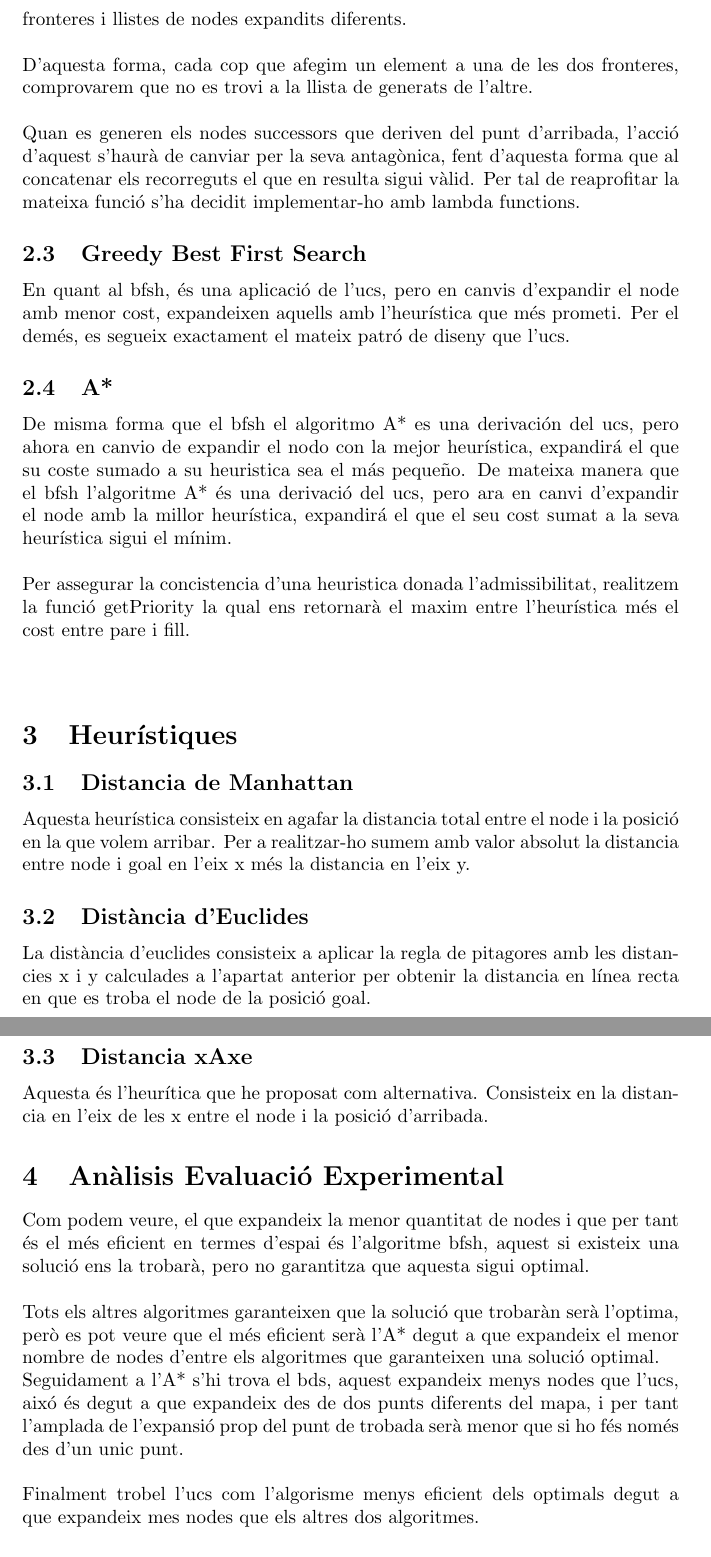
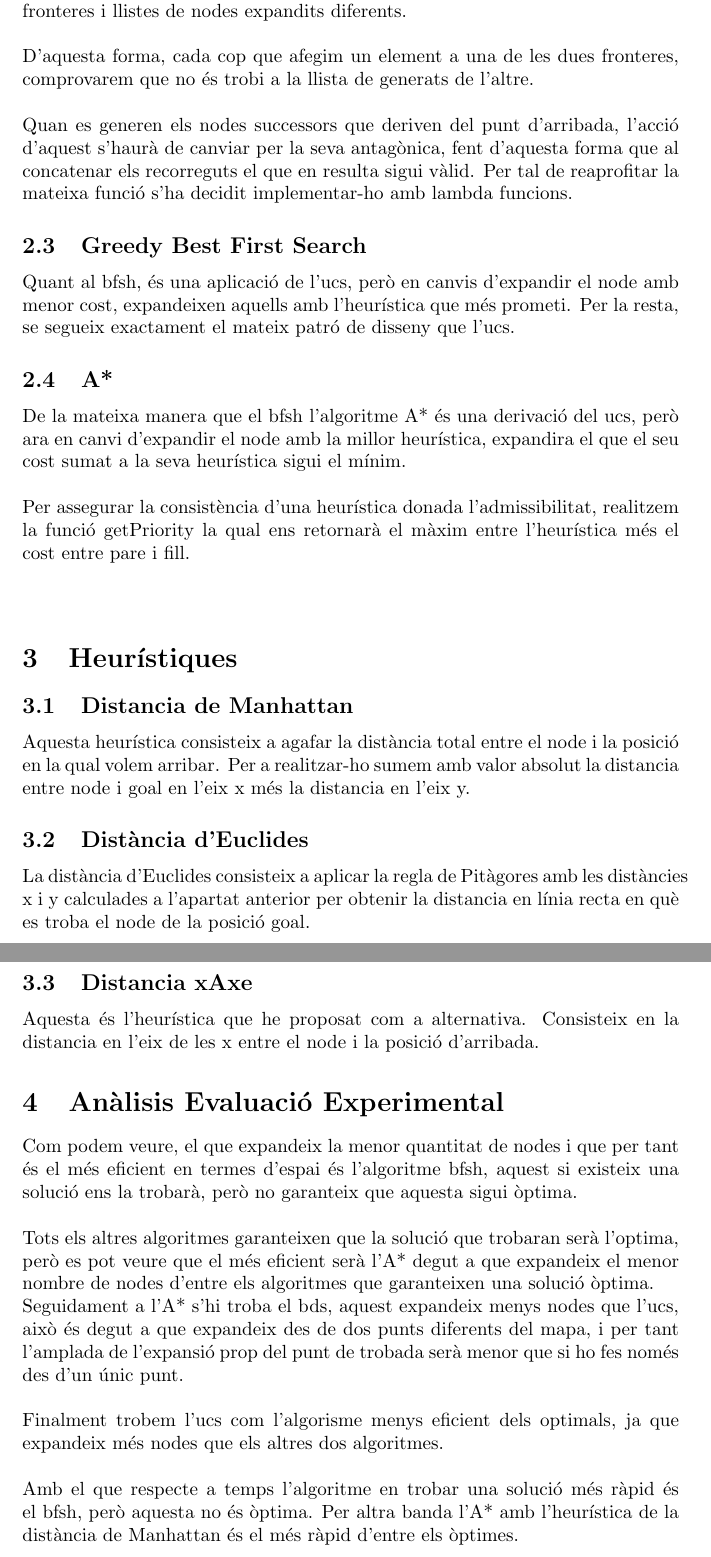
Before and after one commit to Kimetix99/Berkeley_Pacman, a LaTeX document (docu/prac1_IA.tex): two parts of pages 4 and 5 of 5, joined at a grey line, cut so that both start at the same text. Compiled offline with pdfLaTeX.

Commit message:
versió entrega

```diff
--- a/docu/prac1_IA.tex
+++ b/docu/prac1_IA.tex
@@ -38,7 +38,7 @@
                            text centered}
 }
 \renewcommand{\figurename}{Figura}
-\title{Primera pràctica d'Inteligència Artificial}
+\title{Primera pràctica d'Intel·ligència Artificial}
 \author{Joaquim Picó Mora}
 \date{Divendres 15 de Novembre}
 \assignatura{Inteligència Artificial}
@@ -76,34 +76,32 @@ Podem veure en la Figura1 que l'ucs de tots els algoritmes proposats és el meny
 \subsection{Bidirectional Search}
-S'ha decidit implementar mitjançant l'algoritme bfs desde dos punts diferents. Aquests punts són el punt d'inici i el punt d'arribada i cada un d'ells tindrà fronteres i llistes de nodes expandits diferents.
+S'ha decidit implementar mitjançant l'algoritme bfs des de dos punts diferents. Aquests punts són el punt d'inici i el punt d'arribada i cada un d'ells tindrà fronteres i llistes de nodes expandits diferents.
 \\\\
-D'aquesta forma, cada cop que afegim un element a una de les dos fronteres, comprovarem que no es trovi a la llista de generats de l'altre.
+D'aquesta forma, cada cop que afegim un element a una de les dues fronteres, comprovarem que no és trobi a la llista de generats de l'altre.
 \\\\
-Quan es generen els nodes successors  que deriven del punt d'arribada, l'acció d'aquest s'haurà de canviar per la seva antagònica, fent d'aquesta forma que al concatenar els recorreguts el que en resulta sigui vàlid. Per tal de reaprofitar la mateixa funció s'ha decidit implementar-ho amb lambda functions.
+Quan es generen els nodes successors que deriven del punt d'arribada, l'acció d'aquest s'haurà de canviar per la seva antagònica, fent d'aquesta forma que al concatenar els recorreguts el que en resulta sigui vàlid. Per tal de reaprofitar la mateixa funció s'ha decidit implementar-ho amb lambda funcions.
 \subsection{Greedy Best First Search}
-En quant al bfsh, és una aplicació de l'ucs, pero en canvis d'expandir el node amb menor cost, expandeixen aquells amb l'heurística que més prometi. Per el demés, es segueix exactament el mateix patró de diseny que l'ucs.
+Quant al bfsh, és una aplicació de l'ucs, però en canvis d'expandir el node amb menor cost, expandeixen aquells amb l'heurística que més prometi. Per la resta, se segueix exactament el mateix patró de disseny que l'ucs.
 \subsection{A*}
-De misma forma que el bfsh el algoritmo A* es una derivación del ucs, pero ahora en canvio de expandir el nodo con la mejor heurística, expandirá el que su coste sumado a su heuristica sea el más pequeño.
-De mateixa manera que el bfsh l'algoritme A* és una derivació del ucs, pero ara en canvi d'expandir el node amb la millor heurística, expandirá el que el seu cost sumat a la seva heurística sigui el mínim.
+De la mateixa manera que el bfsh l'algoritme A* és una derivació del ucs, però ara en canvi d'expandir el node amb la millor heurística, expandira el que el seu cost sumat a la seva heurística sigui el mínim.
 \\\\
-Per assegurar la concistencia d'una heuristica donada l'admissibilitat, realitzem la funció getPriority la qual ens retornarà el maxim entre l'heurística més el cost entre pare i fill.
+Per assegurar la consistència d'una heurística donada l'admissibilitat, realitzem la funció getPriority la qual ens retornarà el màxim entre l'heurística més el cost entre pare i fill.
 \\\\
 \section{Heurístiques}
 \subsection{Distancia de Manhattan}
-Aquesta heurística consisteix en agafar la distancia total entre el node i la posició en la que volem arribar. Per a realitzar-ho sumem amb valor absolut la distancia entre node i goal en l'eix x més la distancia en l'eix y.
+Aquesta heurística consisteix a agafar la distància total entre el node i la posició en la qual volem arribar. Per a realitzar-ho sumem amb valor absolut la distancia entre node i goal en l'eix x més la distancia en l'eix y.
 \subsection{Distància d'Euclides}
-La distància d'euclides consisteix a aplicar la regla de pitagores amb les distancies x i y calculades a l'apartat anterior per obtenir la distancia en línea recta en que es troba el node de la posició goal.
+La distància d'Euclides consisteix a aplicar la regla de Pitàgores amb les distàncies x i y calculades a l'apartat anterior per obtenir la distancia en línia recta en què es troba el node de la posició goal.
 \subsection{Distancia xAxe}
-Aquesta és l'heurítica que he proposat com alternativa. Consisteix en la distancia en l'eix de les x entre el node i la posició d'arribada.
+Aquesta és l'heurística que he proposat com a alternativa. Consisteix en la distancia en l'eix de les x entre el node i la posició d'arribada.
 
 \section{Anàlisis Evaluació Experimental}
-Com podem veure, el que expandeix la menor quantitat de nodes i que per tant és el més eficient en termes d'espai és l'algoritme bfsh, aquest si existeix una solució ens la trobarà, pero no garantitza que aquesta sigui optimal.
+Com podem veure, el que expandeix la menor quantitat de nodes i que per tant és el més eficient en termes d'espai és l'algoritme bfsh, aquest si existeix una solució ens la trobarà, però no garanteix que aquesta sigui òptima.
 \\\\
-Tots els altres algoritmes garanteixen que la solució que trobaràn serà l'optima, però es pot veure que el més eficient serà l'A* degut a que expandeix el menor nombre de nodes d'entre els algoritmes que garanteixen una solució optimal.\\
-Seguidament a l'A* s'hi trova el bds, aquest expandeix menys nodes que l'ucs, aixó és degut a que expandeix des de dos punts diferents del mapa, i per tant l'amplada de l'expansió prop del punt de trobada serà menor que si ho fés només des d'un unic punt.
+Tots els altres algoritmes garanteixen que la solució que trobaran serà l'optima, però es pot veure que el més eficient serà l'A* degut a que expandeix el menor nombre de nodes d'entre els algoritmes que garanteixen una solució òptima.\\
+Seguidament a l'A* s'hi troba el bds, aquest expandeix menys nodes que l'ucs, això és degut a que expandeix des de dos punts diferents del mapa, i per tant l'amplada de l'expansió prop del punt de trobada serà menor que si ho fes només des d'un únic punt.
 \\\\
-Finalment trobel l'ucs com l'algorisme menys eficient dels optimals degut a que expandeix mes nodes que els altres dos algoritmes.
+Finalment trobem l'ucs com l'algorisme menys eficient dels optimals, ja que expandeix més nodes que els altres dos algoritmes.
 \\\\
-
-
+Amb el que respecte a temps l'algoritme en trobar una solució més ràpid és el bfsh, però aquesta no és òptima. Per altra banda l'A* amb l'heurística de la distància de Manhattan és el més ràpid d'entre els òptimes.
 
 \end{document}
```
Also changed, not shown: docu/prac1_IA.pdf, docu/taula.png, docu/prac1_IA.tex (8 more changed lines), 6 other files.
